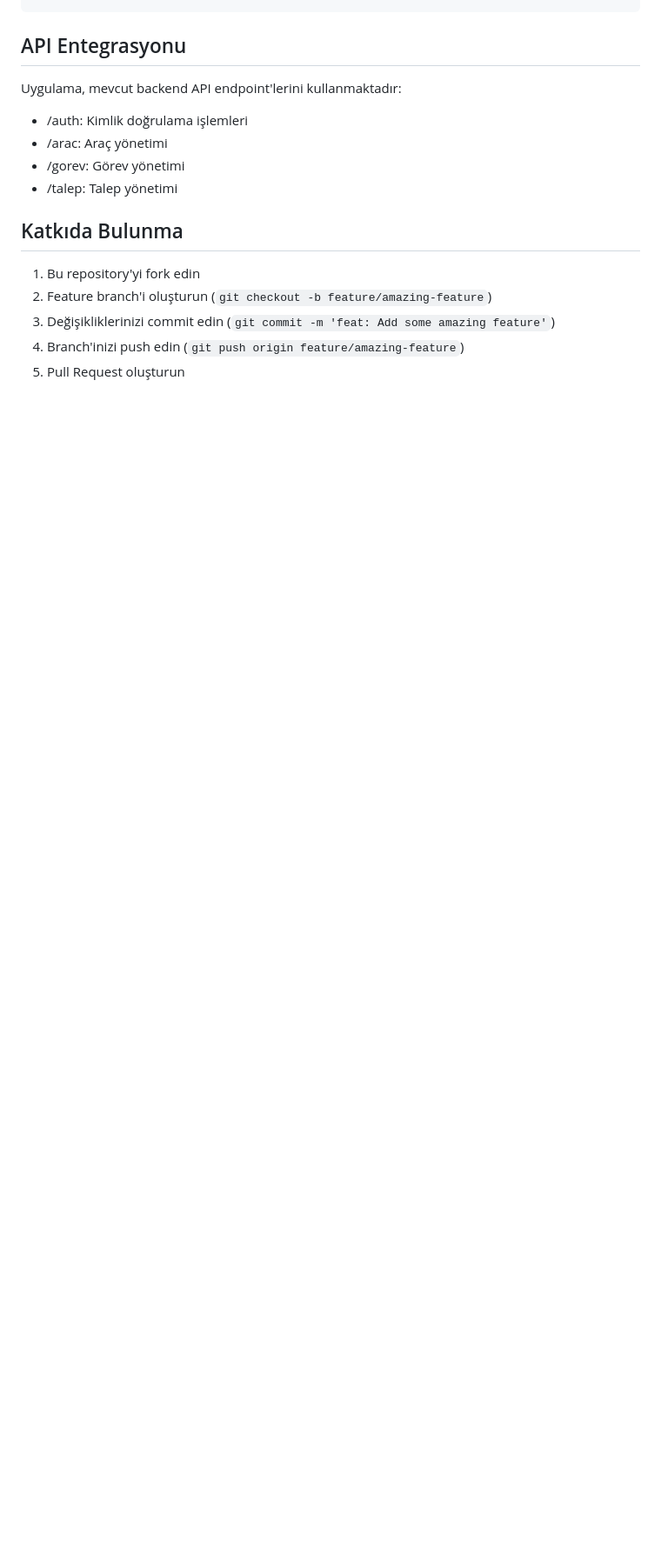
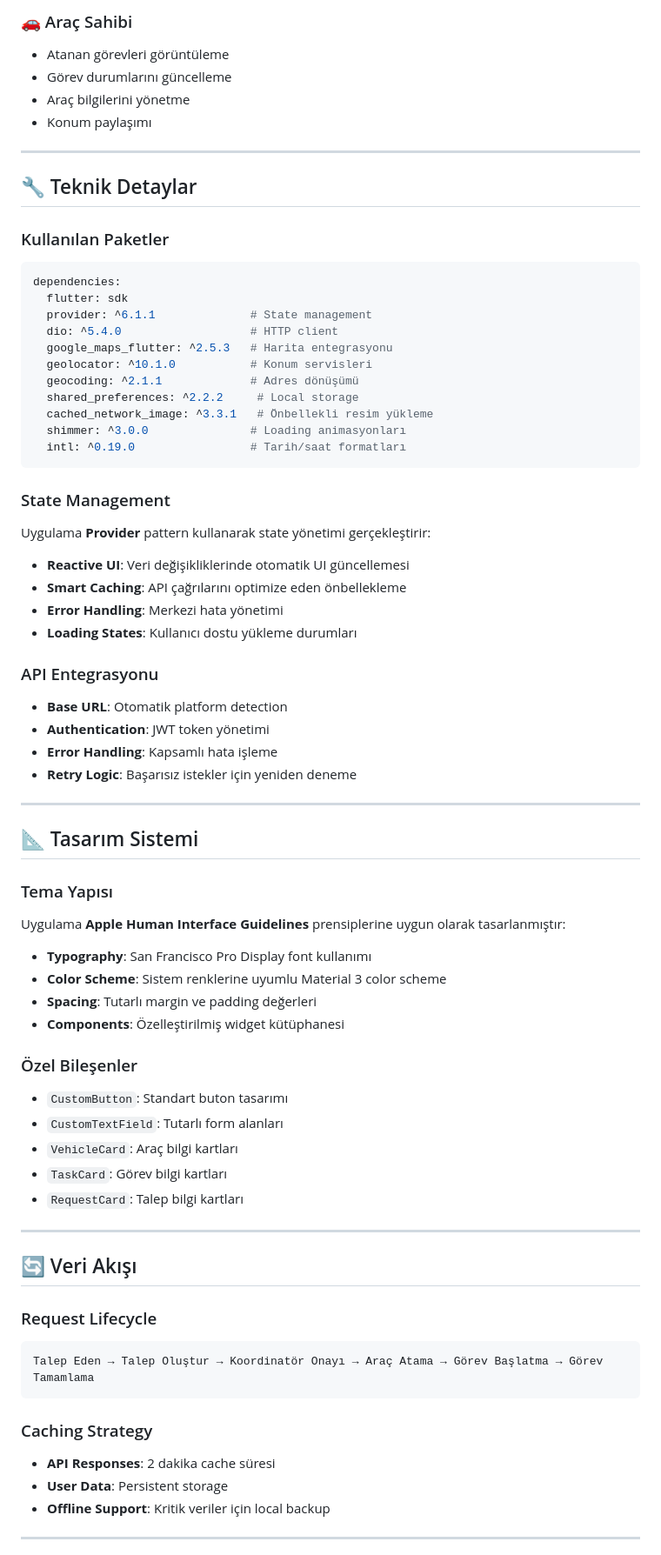
Before and after one commit to burakpoyraz/AFET-ARAC-TALEP-YONETIM-SISTEMI, a Markdown page: mobil/README.md, the part around one of its changes. Shown at 87% size. Drawn GitHub-style; blank space fills up the shorter version.

````diff
--- a/mobil/README.md
+++ b/mobil/README.md
@@ -111,17 +109,79 @@ flutter run
+### 🚗 Araç Sahibi
+- Atanan görevleri görüntüleme
+- Görev durumlarını güncelleme
+- Araç bilgilerini yönetme
+- Konum paylaşımı
+
+---
+
+## 🔧 Teknik Detaylar
+
+### Kullanılan Paketler
+
+```yaml
+dependencies:
+  flutter: sdk
+  provider: ^6.1.1              # State management
+  dio: ^5.4.0                   # HTTP client
+  google_maps_flutter: ^2.5.3   # Harita entegrasyonu
+  geolocator: ^10.1.0           # Konum servisleri
+  geocoding: ^2.1.1             # Adres dönüşümü
+  shared_preferences: ^2.2.2     # Local storage
+  cached_network_image: ^3.3.1   # Önbellekli resim yükleme
+  shimmer: ^3.0.0               # Loading animasyonları
+  intl: ^0.19.0                 # Tarih/saat formatları
 ```
 
-## API Entegrasyonu
+### State Management
 
-Uygulama, mevcut backend API endpoint'lerini kullanmaktadır:
-- /auth: Kimlik doğrulama işlemleri
-- /arac: Araç yönetimi
-- /gorev: Görev yönetimi
-- /talep: Talep yönetimi
+Uygulama **Provider** pattern kullanarak state yönetimi gerçekleştirir:
 
-## Katkıda Bulunma
+- **Reactive UI**: Veri değişikliklerinde otomatik UI güncellemesi
+- **Smart Caching**: API çağrılarını optimize eden önbellekleme
+- **Error Handling**: Merkezi hata yönetimi
+- **Loading States**: Kullanıcı dostu yükleme durumları
 
-1. Bu repository'yi fork edin
-2. Feature branch'i oluşturun (`git checkout -b feature/amazing-feature`)
-3. Değişikliklerinizi commit edin (`git commit -m 'feat: Add some amazing feature'`)
-4. Branch'inizi push edin (`git push origin feature/amazing-feature`)
-5. Pull Request oluşturun
+### API Entegrasyonu
+
+- **Base URL**: Otomatik platform detection
+- **Authentication**: JWT token yönetimi
+- **Error Handling**: Kapsamlı hata işleme
+- **Retry Logic**: Başarısız istekler için yeniden deneme
+
+---
+
+## 📐 Tasarım Sistemi
+
+### Tema Yapısı
+
+Uygulama **Apple Human Interface Guidelines** prensiplerine uygun olarak tasarlanmıştır:
+
+- **Typography**: San Francisco Pro Display font kullanımı
+- **Color Scheme**: Sistem renklerine uyumlu Material 3 color scheme
+- **Spacing**: Tutarlı margin ve padding değerleri
+- **Components**: Özelleştirilmiş widget kütüphanesi
+
+### Özel Bileşenler
+
+- `CustomButton`: Standart buton tasarımı
+- `CustomTextField`: Tutarlı form alanları
+- `VehicleCard`: Araç bilgi kartları
+- `TaskCard`: Görev bilgi kartları
+- `RequestCard`: Talep bilgi kartları
+
+---
+
+## 🔄 Veri Akışı
+
+### Request Lifecycle
+```
+Talep Eden → Talep Oluştur → Koordinatör Onayı → Araç Atama → Görev Başlatma → Görev Tamamlama
+```
+
+### Caching Strategy
+- **API Responses**: 2 dakika cache süresi
+- **User Data**: Persistent storage
+- **Offline Support**: Kritik veriler için local backup
+
+---
+
````
Also changed, not shown: other parts of mobil/README.md (+236 -92 lines).
